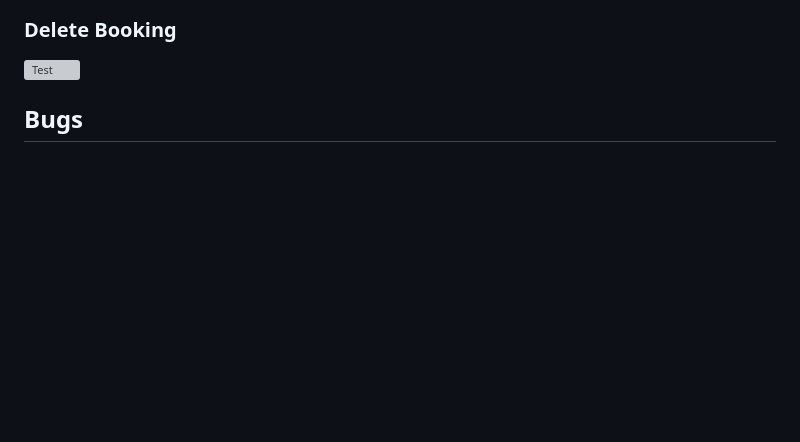
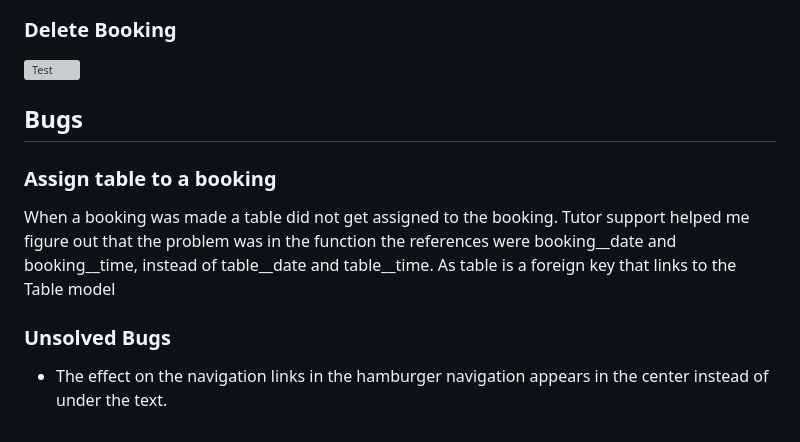
Before and after one commit to moolleer/P4-m-nes-restaurant, a Markdown page: docs/testing.md, the part around the change. Drawn GitHub-style; blank space fills up the shorter version; grey boxes are pictures that could not be loaded.

```diff
--- a/docs/testing.md
+++ b/docs/testing.md
@@ -175,3 +175,11 @@ All pages
 ![Test](readme_images/test-delete-booking.png)
 
 ## Bugs
+
+### Assign table to a booking
+
+When a booking was made a table did not get assigned to the booking. Tutor support helped me figure out that the problem was in the function the references were booking__date and booking__time, instead of table__date and table__time. As table is a foreign key that links to the Table model
+
+### Unsolved Bugs
+
+- The effect on the navigation links in the hamburger navigation appears in the center instead of under the text.
```
Also changed, not shown: README.md (+47 -1 lines), docs/readme_images/menu.png (added), docs/readme_images/my_bookings.png (added).
